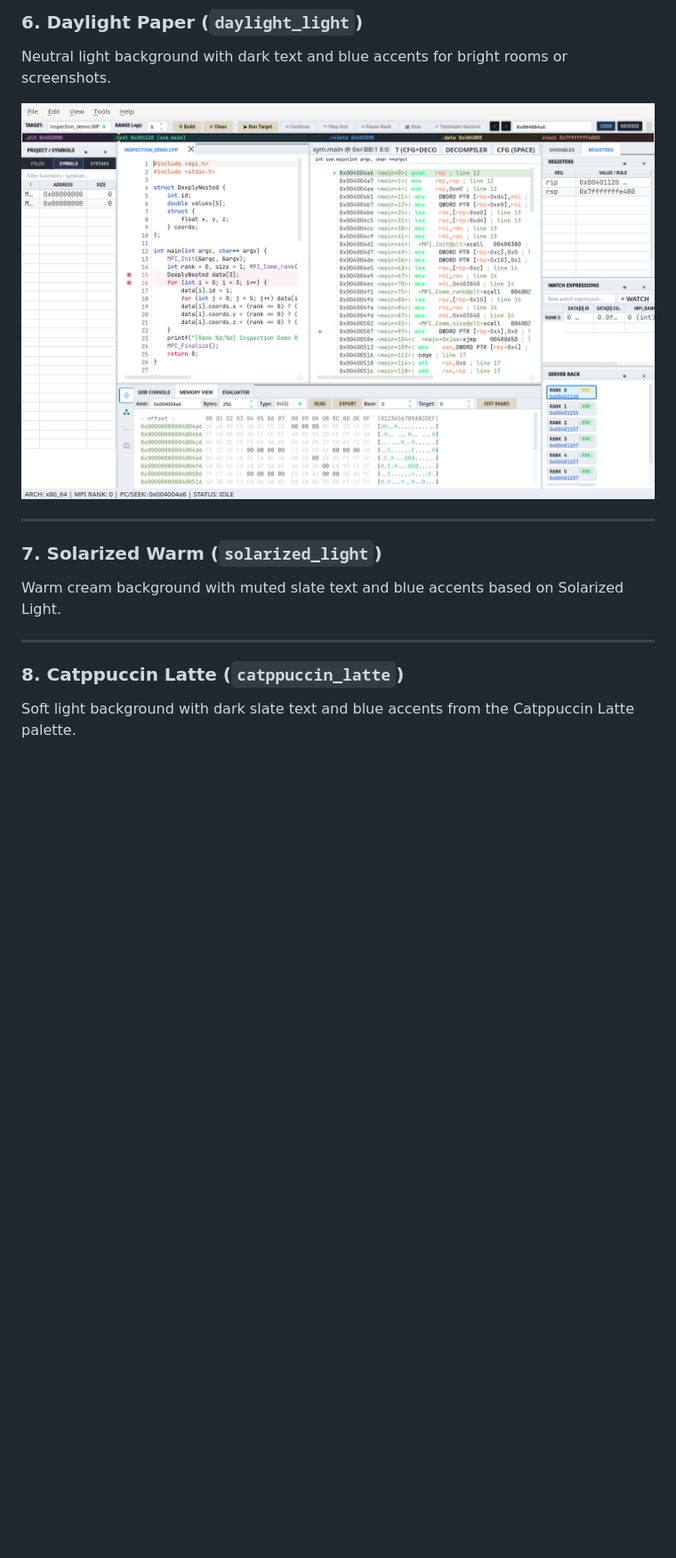
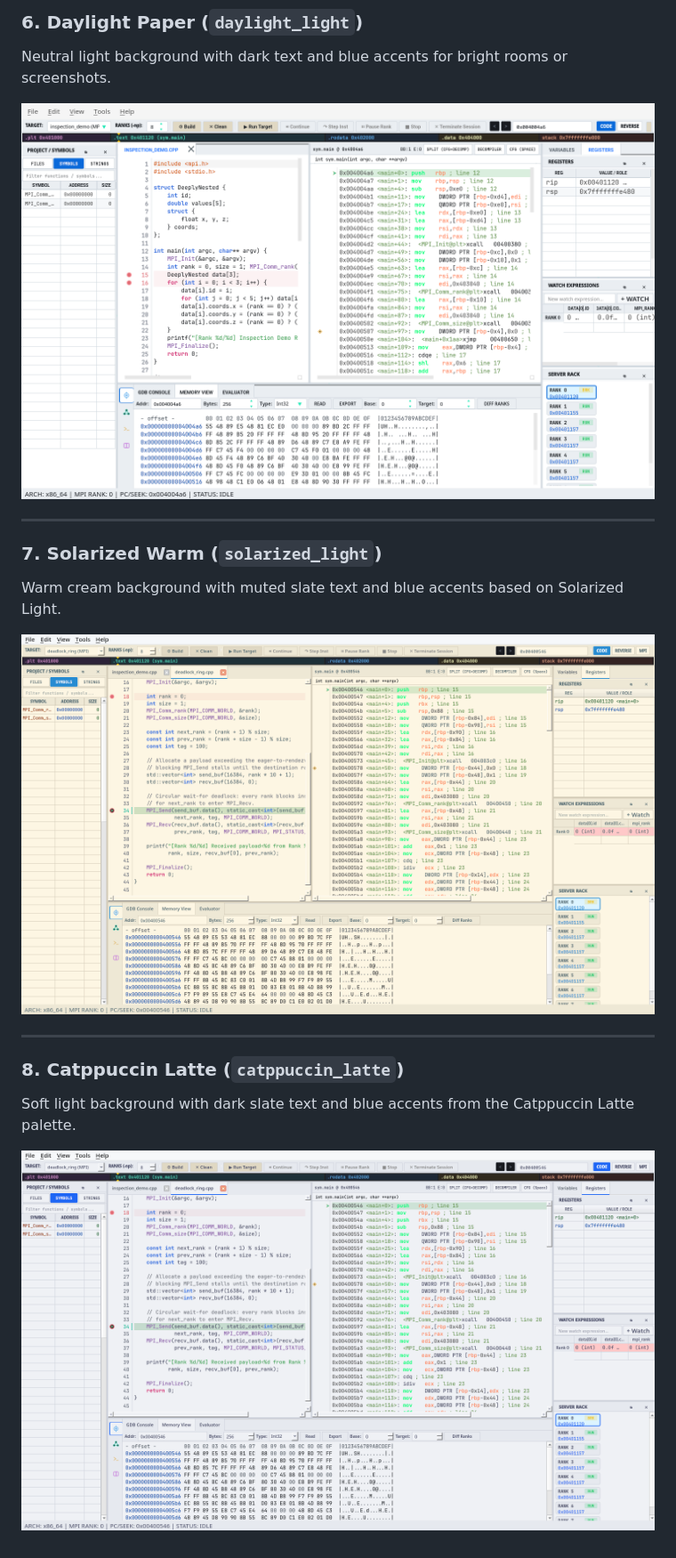
Before and after one commit to bnorthern42/GridLock, a Markdown page: docs/THEMES.md, the part around the change. Shown at 89% size. Drawn GitHub-style; pictures changed too: docs/screenshots/theme_catppuccin_latte.png (added), docs/screenshots/theme_daylight_light.png, docs/screenshots/theme_solarized_light.png (added); blank space fills up the shorter version.

Commit message:
fix(disasm,docs): prevent DisassemblyView header button clipping and add Solarized/Latte screenshots to THEMES.md

```diff
--- a/docs/THEMES.md
+++ b/docs/THEMES.md
@@ -79,7 +79,11 @@ Neutral light background with dark text and blue accents for bright rooms or scr
 ### 7. Solarized Warm (`solarized_light`)
 Warm cream background with muted slate text and blue accents based on Solarized Light.
 
+![Solarized Warm Light Theme](screenshots/theme_solarized_light.png)
+
 ---
 
 ### 8. Catppuccin Latte (`catppuccin_latte`)
 Soft light background with dark slate text and blue accents from the Catppuccin Latte palette.
+
+![Catppuccin Latte Light Theme](screenshots/theme_catppuccin_latte.png)
```
Also changed, not shown: 3 other files.
